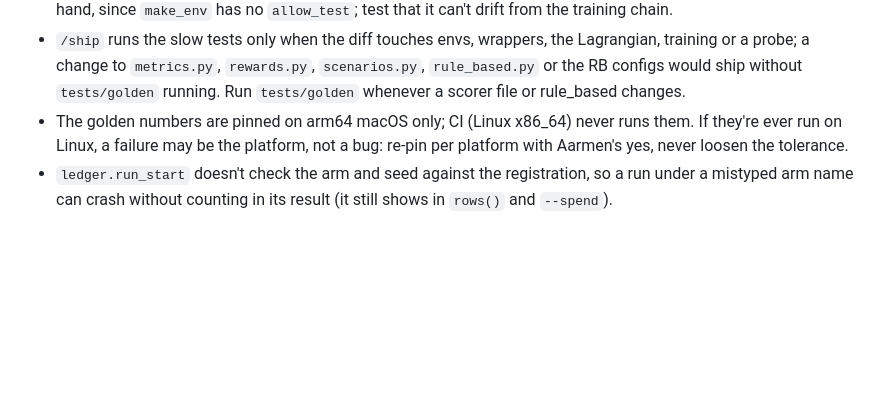
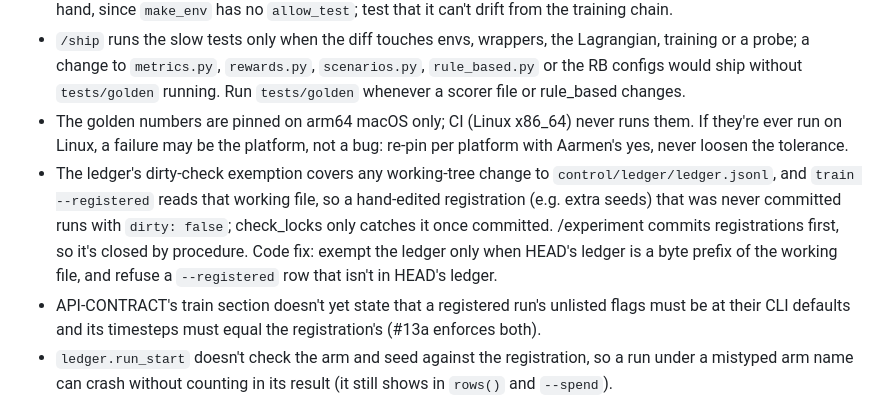
Before and after one commit to aarmens702-hub/greenleaf-dashboard, a Markdown page: docs/STATUS.md, the part around the change. Rendered like a GitHub page; blank space fills up the shorter version.

Commit message:
docs: STATUS follow-ups from the 13a review
The ledger dirty-check exemption lets an uncommitted registration run as
clean, and the contract doesn't yet state 13a's registered-run rules.

Co-Authored-By: Claude Opus 5.5 <noreply@anthropic.com>

```diff
--- a/docs/STATUS.md
+++ b/docs/STATUS.md
@@ -69,6 +69,8 @@
 - `evaluate --final` (#13) has to rebuild make_env's outer chain around `make_raw_env(allow_test=True)` by hand, since `make_env` has no `allow_test`; test that it can't drift from the training chain.
 - `/ship` runs the slow tests only when the diff touches envs, wrappers, the Lagrangian, training or a probe; a change to `metrics.py`, `rewards.py`, `scenarios.py`, `rule_based.py` or the RB configs would ship without `tests/golden` running. Run `tests/golden` whenever a scorer file or rule_based changes.
 - The golden numbers are pinned on arm64 macOS only; CI (Linux x86_64) never runs them. If they're ever run on Linux, a failure may be the platform, not a bug: re-pin per platform with Aarmen's yes, never loosen the tolerance.
+- The ledger's dirty-check exemption covers any working-tree change to `control/ledger/ledger.jsonl`, and `train --registered` reads that working file, so a hand-edited registration (e.g. extra seeds) that was never committed runs with `dirty: false`; check_locks only catches it once committed. /experiment commits registrations first, so it's closed by procedure. Code fix: exempt the ledger only when HEAD's ledger is a byte prefix of the working file, and refuse a `--registered` row that isn't in HEAD's ledger.
+- API-CONTRACT's train section doesn't yet state that a registered run's unlisted flags must be at their CLI defaults and its timesteps must equal the registration's (#13a enforces both).
 - `ledger.run_start` doesn't check the arm and seed against the registration, so a run under a mistyped arm name can crash without counting in its result (it still shows in `rows()` and `--spend`).
 - `manifest.py`'s `weather_hashes` fallback and two `test_manifest.py` tests become dead once #6 ships; every manifest will then hash about 65 MB of weather.
 - `manifest.fingerprints()` silently returns all `null` under a non-editable install (e.g. a Modal image built `--no-editable`); raise if `docs/PROTOCOL.md` is missing.
```
